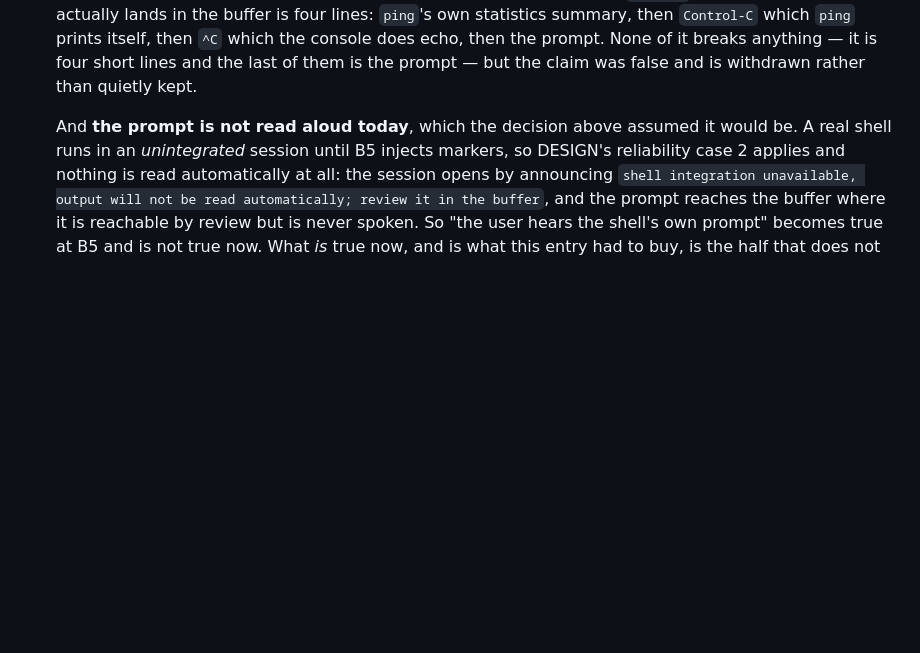
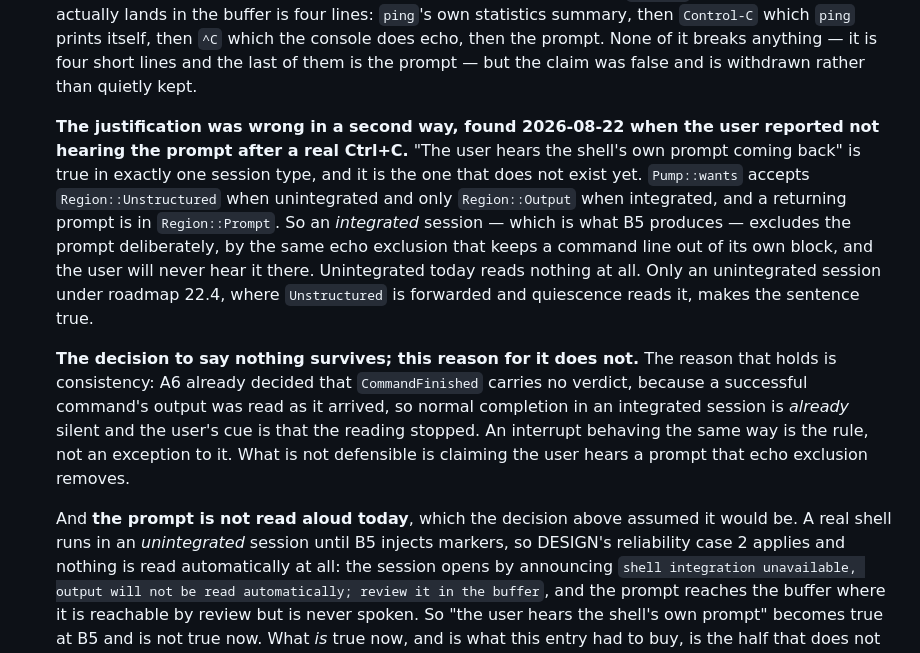
Before and after one commit to marlon-sousa/acter, a Markdown page: docs/specs/b4.1-interrupt-that-interrupts.md, the part around the change. Drawn GitHub-style; blank space fills up the shorter version.

Commit message:
Spec B4.1: the decision survives, its stated reason does not
The user pressed Ctrl+C against a real shell and did not hear the prompt come
back. Checking why turned up a second error in decision 4's justification,
worse than the first.

`Pump::wants` accepts Region::Unstructured when unintegrated and only
Region::Output when integrated, and a returning prompt is Region::Prompt. So an
integrated session — what B5 produces — excludes the prompt deliberately, by
the same echo exclusion that keeps a command line out of its own block. An
unintegrated session reads nothing at all. "The user hears the shell's own
prompt coming back" is therefore true only for an unintegrated session under
roadmap 22.4, which does not exist yet.

The decision to announce nothing still holds, for a reason the spec never gave:
A6 already decided CommandFinished carries no verdict, because a successful
command's output was read as it arrived. Normal completion in an integrated
session is already silent, and the cue is that the reading stopped. An
interrupt behaving the same way is the rule rather than an exception. Claiming
the user hears a prompt that echo exclusion removes is not defensible and is
withdrawn.

Co-Authored-By: Claude Opus 5 <noreply@anthropic.com>

```diff
--- a/docs/specs/b4.1-interrupt-that-interrupts.md
+++ b/docs/specs/b4.1-interrupt-that-interrupts.md
@@ -97,6 +97,24 @@ roadmap as a trap rather than as findings about ConPTY.
    which the console does echo, then the prompt. None of it breaks anything — it is four
    short lines and the last of them is the prompt — but the claim was false and is
    withdrawn rather than quietly kept.
+
+   **The justification was wrong in a second way, found 2026-08-22 when the user reported
+   not hearing the prompt after a real Ctrl+C.** "The user hears the shell's own prompt
+   coming back" is true in exactly one session type, and it is the one that does not exist
+   yet. `Pump::wants` accepts `Region::Unstructured` when unintegrated and only
+   `Region::Output` when integrated, and a returning prompt is in `Region::Prompt`. So an
+   *integrated* session — which is what B5 produces — excludes the prompt deliberately, by
+   the same echo exclusion that keeps a command line out of its own block, and the user
+   will never hear it there. Unintegrated today reads nothing at all. Only an unintegrated
+   session under roadmap 22.4, where `Unstructured` is forwarded and quiescence reads it,
+   makes the sentence true.
+
+   **The decision to say nothing survives; this reason for it does not.** The reason that
+   holds is consistency: A6 already decided that `CommandFinished` carries no verdict,
+   because a successful command's output was read as it arrived, so normal completion in an
+   integrated session is *already* silent and the user's cue is that the reading stopped.
+   An interrupt behaving the same way is the rule, not an exception to it. What is not
+   defensible is claiming the user hears a prompt that echo exclusion removes.
 
    And **the prompt is not read aloud today**, which the decision above assumed it would
    be. A real shell runs in an *unintegrated* session until B5 injects markers, so
```
